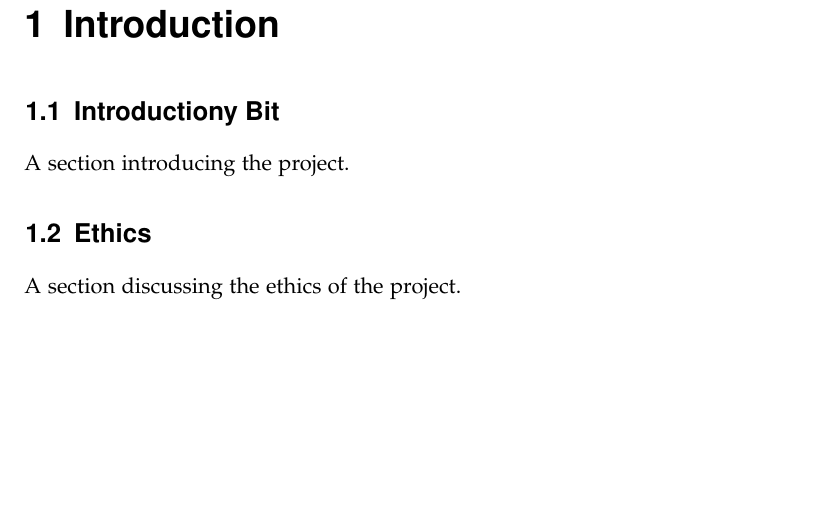
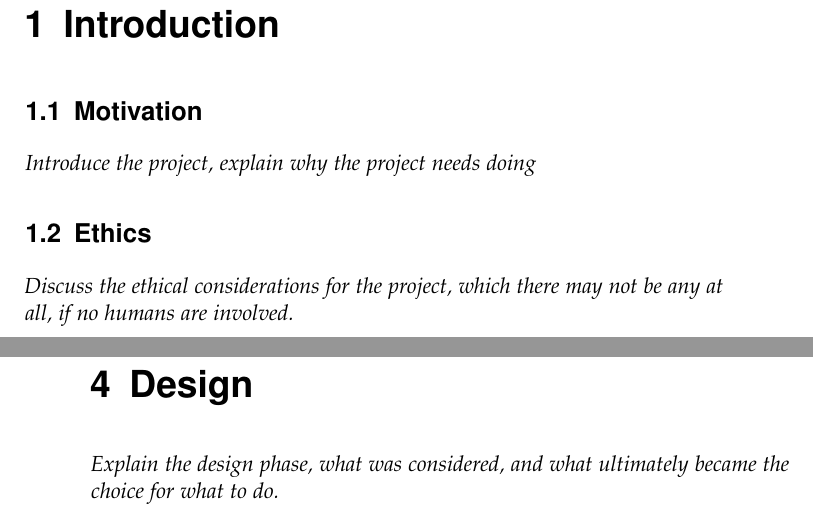
Before and after one commit to jobbogamer/Tracing-GP2-Report, a LaTeX thesis (project.tex): part of page 9 of 26 before the commit and two parts of pages 9 and 22 of 27 after it, the two joined at a grey line, cut so that both start at the same text, the shorter picture padded with empty space. Compiled offline with pdfLaTeX.

Commit message:
Improve chapter/section/subsection structure

```diff
--- a/project.tex
+++ b/project.tex
@@ -20,7 +20,7 @@
 \date{Date TBC}
 \supervisor{Detlef Plump}
 \MEng
-\wordcount{3559}
+\wordcount{3577}
 
 
 \abstract{
@@ -39,32 +39,33 @@ the IDE.
 
 \cleardoublepage
 
+%XXXXXXXXXXXXXXXXXXXXXXXXXXXXXXXXXXXXXXXXXXXXXXXXXXXXXXXXXXXXXXXXXXXXXXXXXXXXXX
+
 \chapter{Introduction}
 \label{cha:Introduction}
 
-\section{Introductiony Bit}
-\label{sec:IntroductionyBit}
+\section{Motivation}
+\label{sec:Motivation}
 
-A section introducing the project.
+\emph{Introduce the project, explain why the project needs doing}
+
+%==============================================================================
 
 \section{Ethics}
 \label{sec:Ethics}
 
-A section discussing the ethics of the project.
-
-
+\emph{Discuss the ethical considerations for the project, which there may
+not be any at all, if no humans are involved.}
 
 \clearpage
+
+%XXXXXXXXXXXXXXXXXXXXXXXXXXXXXXXXXXXXXXXXXXXXXXXXXXXXXXXXXXXXXXXXXXXXXXXXXXXXXX
 
 \chapter{Literature Review}
 \label{cha:LiteratureReview}
 
-%//////////////////////////////////////////////////////////////////////////////
-
 \section{Programming by Graph Transformation}
 \label{sec:ProgrammingByGraphTransformation}
-
-%==============================================================================
 
 \subsection{Graph Programming}
 \label{sec:GraphProgramming}
@@ -762,7 +774,17 @@ methods outlined earlier.}
 
 \clearpage
 
-%//////////////////////////////////////////////////////////////////////////////
+%XXXXXXXXXXXXXXXXXXXXXXXXXXXXXXXXXXXXXXXXXXXXXXXXXXXXXXXXXXXXXXXXXXXXXXXXXXXXXX
+
+\chapter{Design}
+\label{cha:Design}
+
+\emph{Explain the design phase, what was considered, and what ultimately
+became the choice for what to do.}
+
+\clearpage
+
+%XXXXXXXXXXXXXXXXXXXXXXXXXXXXXXXXXXXXXXXXXXXXXXXXXXXXXXXXXXXXXXXXXXXXXXXXXXXXXX
 
 \chapter{Implementation}
 \label{cha:Implementation}
```
Also changed, not shown: project.pdf, project.tex (31 more changed lines).
